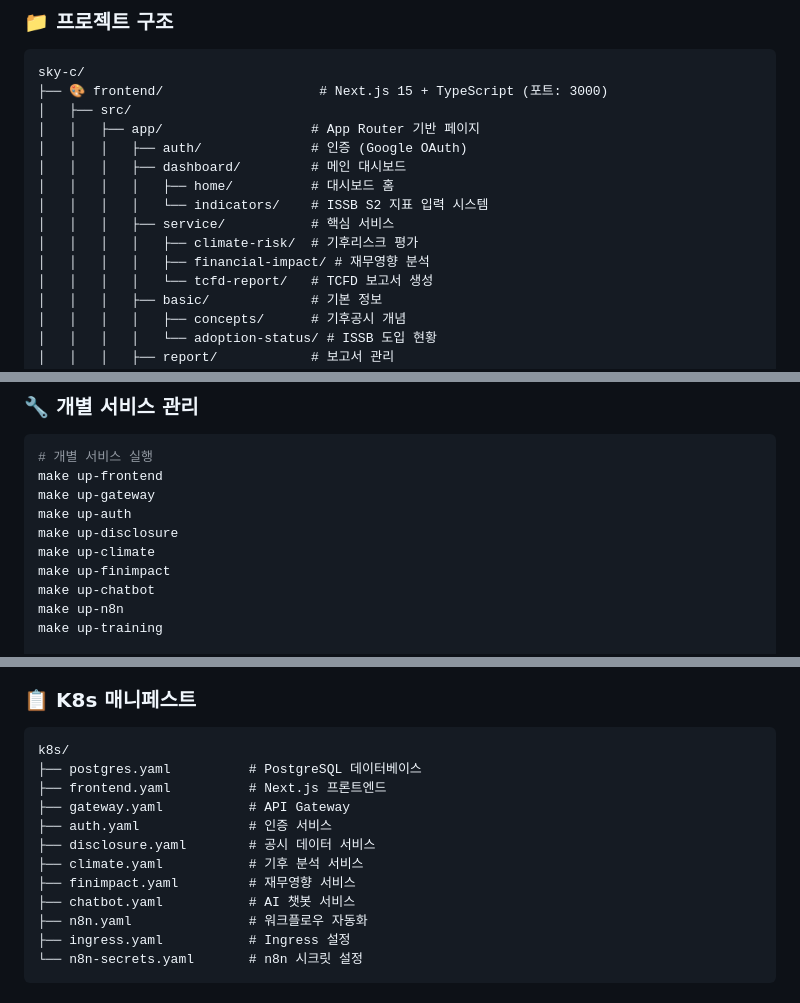
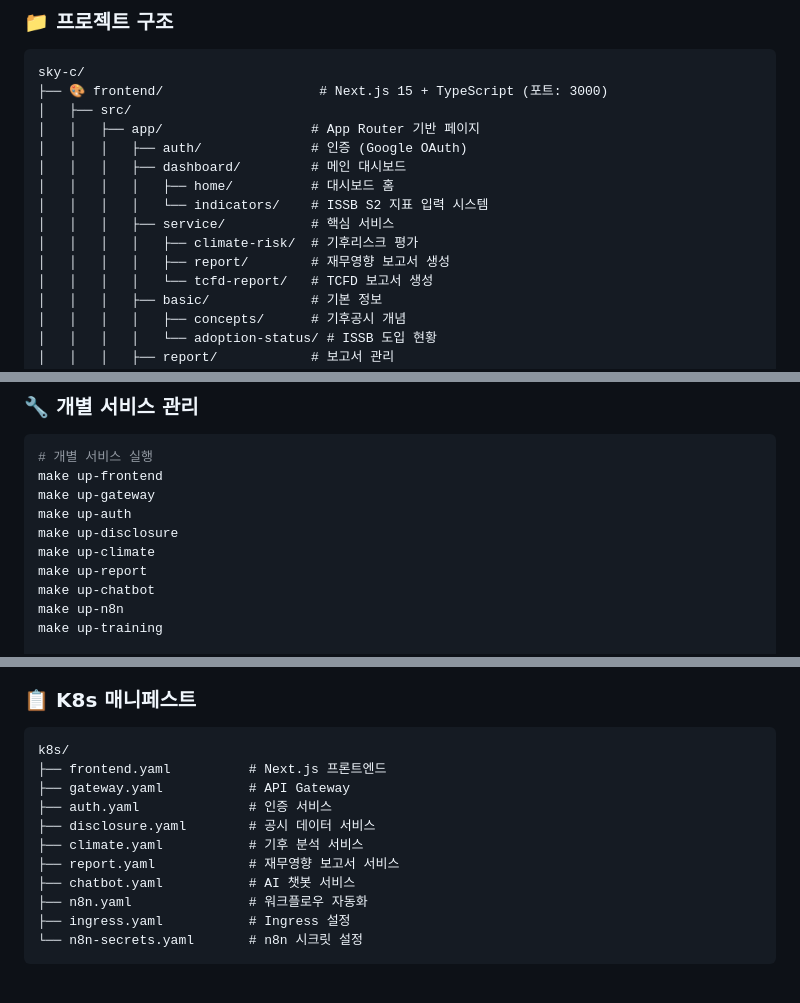
Before and after one commit to junyeongccom/ConanAI_v0.01, a Markdown page: README.md, 3 parts joined by grey strips. GitHub-like rendering.

````diff
--- a/README.md
+++ b/README.md
@@ -32,7 +32,7 @@ sky-c/
 │   │   │   │   └── indicators/    # ISSB S2 지표 입력 시스템
 │   │   │   ├── service/           # 핵심 서비스
 │   │   │   │   ├── climate-risk/  # 기후리스크 평가
-│   │   │   │   ├── financial-impact/ # 재무영향 분석
+│   │   │   │   ├── report/        # 재무영향 보고서 생성
 │   │   │   │   └── tcfd-report/   # TCFD 보고서 생성
 │   │   │   ├── basic/             # 기본 정보
 │   │   │   │   ├── concepts/      # 기후공시 개념
@@ -394,7 +393,7 @@ make up-gateway
 make up-auth
 make up-disclosure
 make up-climate
-make up-finimpact
+make up-report
 make up-chatbot
 make up-n8n
 make up-training
@@ -467,13 +466,12 @@ kubectl get ingress
 
 ```
 k8s/
-├── postgres.yaml          # PostgreSQL 데이터베이스
 ├── frontend.yaml          # Next.js 프론트엔드
 ├── gateway.yaml           # API Gateway
 ├── auth.yaml              # 인증 서비스
 ├── disclosure.yaml        # 공시 데이터 서비스
 ├── climate.yaml           # 기후 분석 서비스
-├── finimpact.yaml         # 재무영향 서비스
+├── report.yaml            # 재무영향 보고서 서비스
 ├── chatbot.yaml           # AI 챗봇 서비스
 ├── n8n.yaml               # 워크플로우 자동화
 ├── ingress.yaml           # Ingress 설정
````
Also changed, not shown: other parts of README.md (+17 -18 lines), frontend/README_fr.md (+3 -3 lines).
